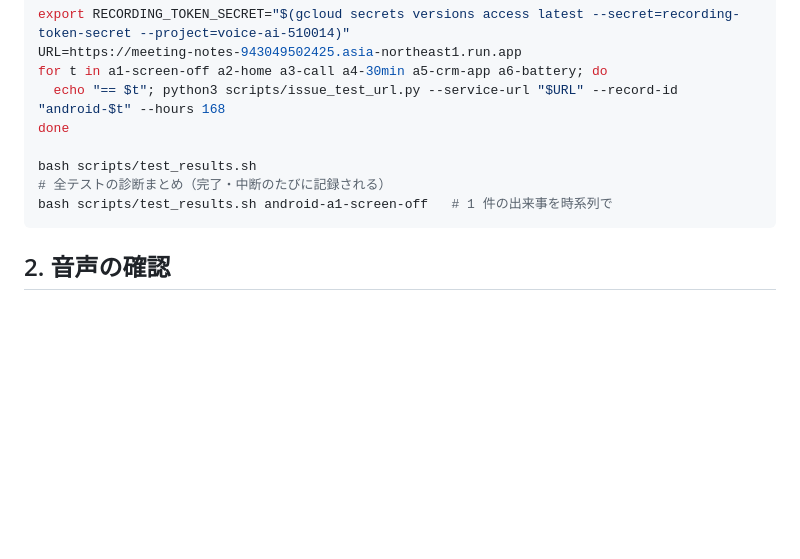
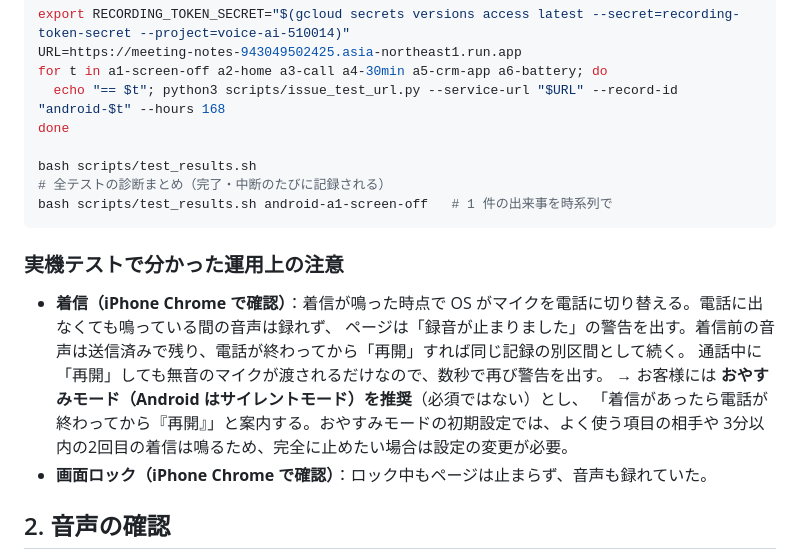
Before and after one commit to rkanezashi12-cmd/voice-app, a Markdown page: docs/recorder-test.md, the part around the change. Drawn GitHub-style; blank space fills up the shorter version.

Commit message:
docs: 着信時の注意とおやすみモード（推奨・必須ではない）の案内を追記
Co-Authored-By: Claude Opus 5.5 <noreply@anthropic.com>
Claude-Session: https://claude.ai/code/session_01Ubg7zUCYPVXvZZj5co4pnW

````diff
--- a/docs/recorder-test.md
+++ b/docs/recorder-test.md
@@ -80,6 +80,16 @@ bash scripts/test_results.sh                    # 全テストの診断まとめ
 bash scripts/test_results.sh android-a1-screen-off   # 1 件の出来事を時系列で
 ```
 
+### 実機テストで分かった運用上の注意
+
+- **着信（iPhone Chrome で確認）**：着信が鳴った時点で OS がマイクを電話に切り替える。電話に出なくても鳴っている間の音声は録れず、
+  ページは「録音が止まりました」の警告を出す。着信前の音声は送信済みで残り、電話が終わってから「再開」すれば同じ記録の別区間として続く。
+  通話中に「再開」しても無音のマイクが渡されるだけなので、数秒で再び警告を出す。
+  → お客様には **おやすみモード（Android はサイレントモード）を推奨**（必須ではない）とし、
+  「着信があったら電話が終わってから『再開』」と案内する。おやすみモードの初期設定では、よく使う項目の相手や
+  3分以内の2回目の着信は鳴るため、完全に止めたい場合は設定の変更が必要。
+- **画面ロック（iPhone Chrome で確認）**：ロック中もページは止まらず、音声も録れていた。
+
 ## 2. 音声の確認
 
 いちばん簡単なのは GCP コンソール：Cloud Storage → バケット `voice-ai-510014-meeting-audio` →
````
Also changed, not shown: docs/customer-android-test.md (+11 -0 lines).
